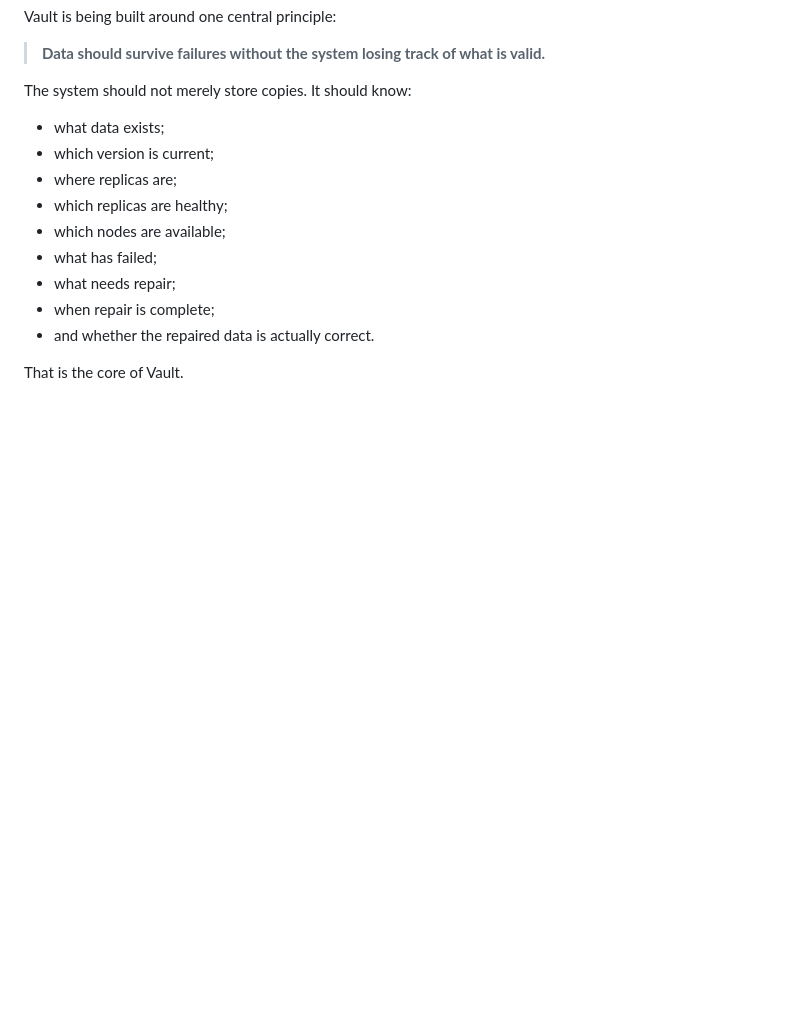
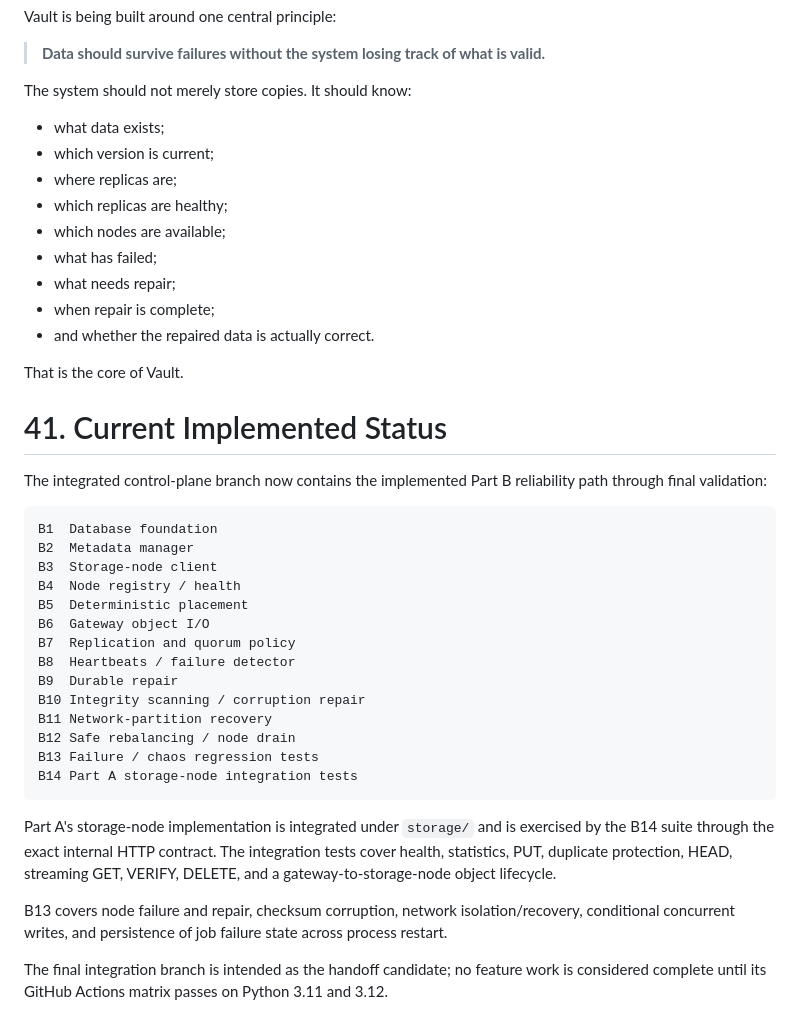
Before and after one commit to PROMPT-A-THON-26/ps1, a Markdown page: README.md, the part around the change. GitHub-like rendering; blank space fills up the shorter version.

Commit message:
docs(part-b): document final B13 and B14 implementation status

````diff
--- a/README.md
+++ b/README.md
@@ -1642,3 +1642,31 @@ The system should not merely store copies. It should know:
 - and whether the repaired data is actually correct.
 
 That is the core of Vault.
+
+
+# 41. Current Implemented Status
+
+The integrated control-plane branch now contains the implemented Part B reliability path through final validation:
+
+```text
+B1  Database foundation
+B2  Metadata manager
+B3  Storage-node client
+B4  Node registry / health
+B5  Deterministic placement
+B6  Gateway object I/O
+B7  Replication and quorum policy
+B8  Heartbeats / failure detector
+B9  Durable repair
+B10 Integrity scanning / corruption repair
+B11 Network-partition recovery
+B12 Safe rebalancing / node drain
+B13 Failure / chaos regression tests
+B14 Part A storage-node integration tests
+```
+
+Part A's storage-node implementation is integrated under `storage/` and is exercised by the B14 suite through the exact internal HTTP contract. The integration tests cover health, statistics, PUT, duplicate protection, HEAD, streaming GET, VERIFY, DELETE, and a gateway-to-storage-node object lifecycle.
+
+B13 covers node failure and repair, checksum corruption, network isolation/recovery, conditional concurrent writes, and persistence of job failure state across process restart.
+
+The final integration branch is intended as the handoff candidate; no feature work is considered complete until its GitHub Actions matrix passes on Python 3.11 and 3.12.
````
